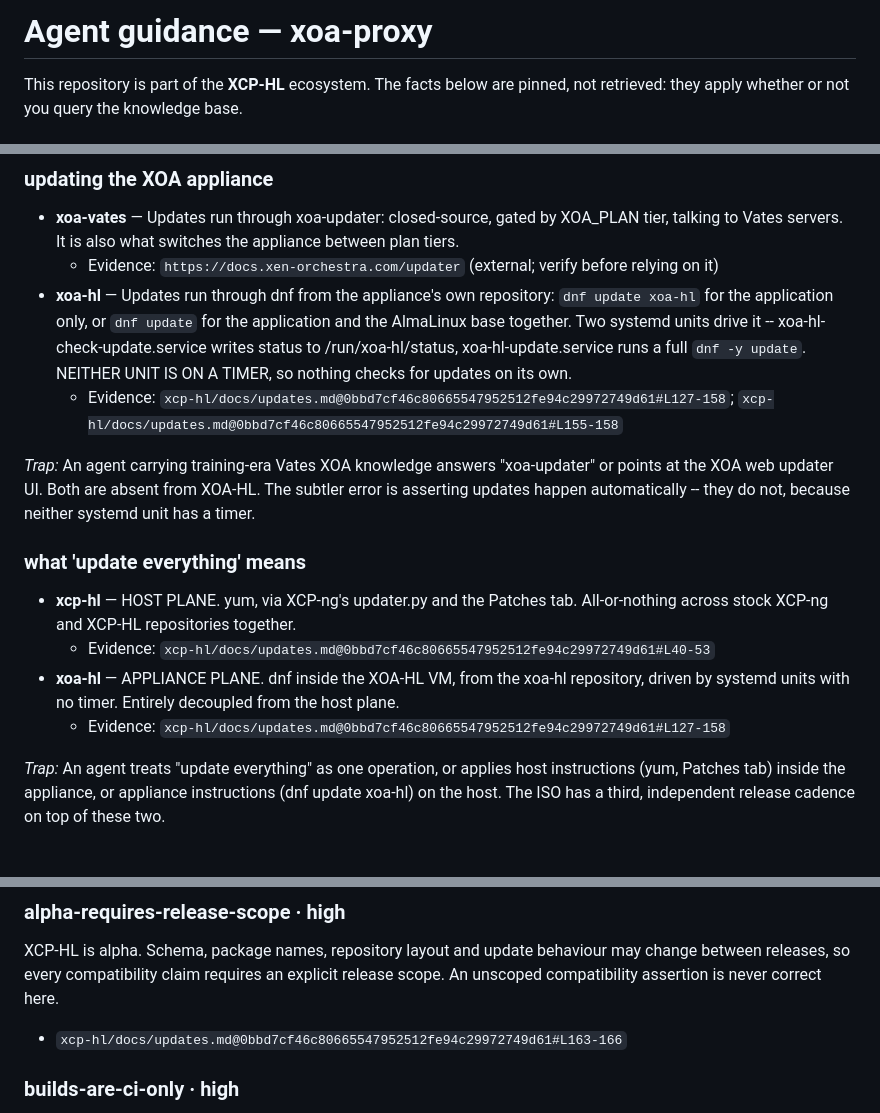
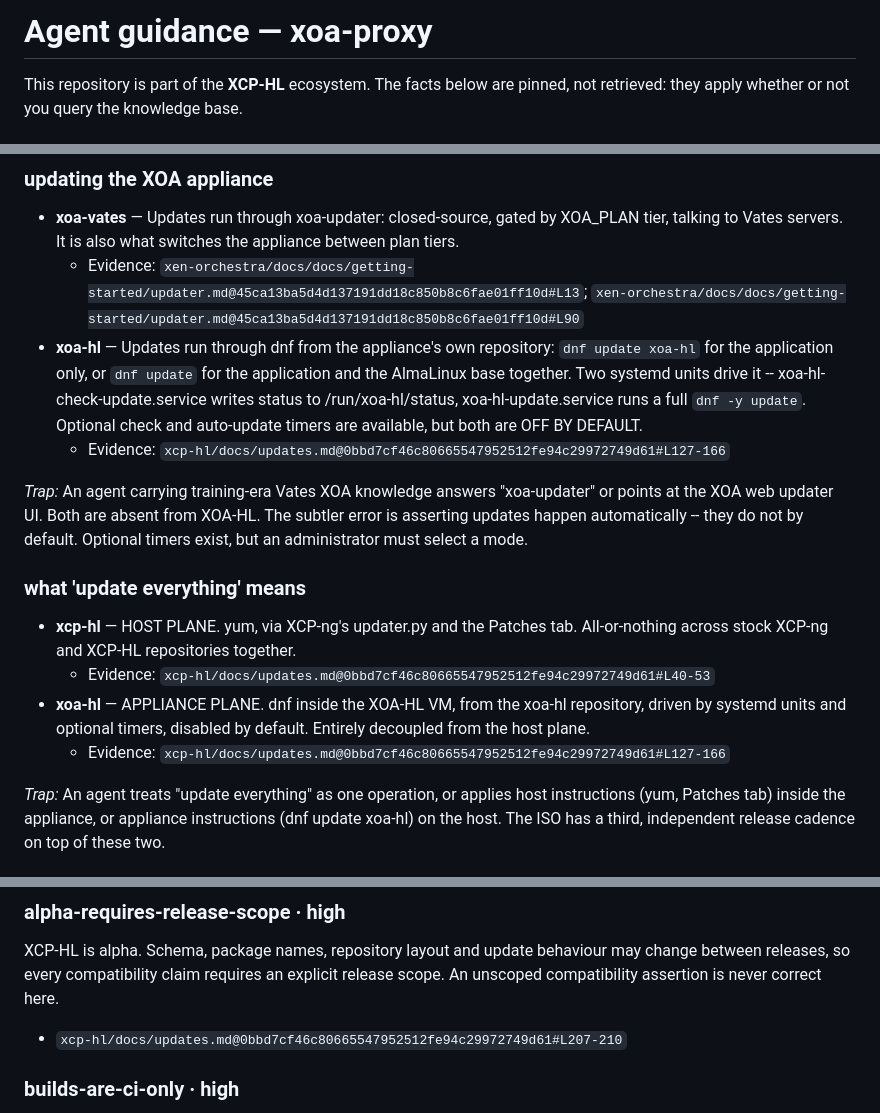
Before and after one commit to Vagrantin/xoa-proxy, a Markdown page: AGENTS.md, 3 parts joined by grey strips. GitHub-like rendering.

Commit message:
Refresh AKB guidance: source-cited evidence and corrected wording
Regenerated from xcp-hl-akb 3eae75f. External evidence URLs are now pinned source citations.

Co-Authored-By: Claude Sonnet 5.5 <noreply@anthropic.com>

```diff
--- a/AGENTS.md
+++ b/AGENTS.md
@@ -1,6 +1,6 @@
 <!-- GENERATED by xcp-hl-akb. Do not edit by hand.
      Source: knowledge/invariants.yml + knowledge/divergences.yml
-     Snapshot: snap-20260926T113804Z
+     Snapshot: snap-20260929T090807Z
      Regenerate: akb generate-agents-md --repo xoa-proxy -->
 
 # Agent guidance — xoa-proxy
@@ -23,17 +23,17 @@ may or may not hold here — inheritance permits a claim, it does not verify it.
 
 ### updating the XOA appliance
 - **xoa-vates** — Updates run through xoa-updater: closed-source, gated by XOA_PLAN tier, talking to Vates servers. It is also what switches the appliance between plan tiers.
-  - Evidence: `https://docs.xen-orchestra.com/updater` (external; verify before relying on it)
-- **xoa-hl** — Updates run through dnf from the appliance's own repository: `dnf update xoa-hl` for the application only, or `dnf update` for the application and the AlmaLinux base together. Two systemd units drive it -- xoa-hl-check-update.service writes status to /run/xoa-hl/status, xoa-hl-update.service runs a full `dnf -y update`. NEITHER UNIT IS ON A TIMER, so nothing checks for updates on its own.
-  - Evidence: `xcp-hl/docs/updates.md@0bbd7cf46c80665547952512fe94c29972749d61#L127-158`; `xcp-hl/docs/updates.md@0bbd7cf46c80665547952512fe94c29972749d61#L155-158`
+  - Evidence: `xen-orchestra/docs/docs/getting-started/updater.md@45ca13ba5d4d137191dd18c850b8c6fae01ff10d#L13`; `xen-orchestra/docs/docs/getting-started/updater.md@45ca13ba5d4d137191dd18c850b8c6fae01ff10d#L90`
+- **xoa-hl** — Updates run through dnf from the appliance's own repository: `dnf update xoa-hl` for the application only, or `dnf update` for the application and the AlmaLinux base together. Two systemd units drive it -- xoa-hl-check-update.service writes status to /run/xoa-hl/status, xoa-hl-update.service runs a full `dnf -y update`. Optional check and auto-update timers are available, but both are OFF BY DEFAULT.
+  - Evidence: `xcp-hl/docs/updates.md@0bbd7cf46c80665547952512fe94c29972749d61#L127-166`
 
-*Trap:* An agent carrying training-era Vates XOA knowledge answers "xoa-updater" or points at the XOA web updater UI. Both are absent from XOA-HL. The subtler error is asserting updates happen automatically -- they do not, because neither systemd unit has a timer.
+*Trap:* An agent carrying training-era Vates XOA knowledge answers "xoa-updater" or points at the XOA web updater UI. Both are absent from XOA-HL. The subtler error is asserting updates happen automatically -- they do not by default. Optional timers exist, but an administrator must select a mode.
 
 ### what 'update everything' means
 - **xcp-hl** — HOST PLANE. yum, via XCP-ng's updater.py and the Patches tab. All-or-nothing across stock XCP-ng and XCP-HL repositories together.
   - Evidence: `xcp-hl/docs/updates.md@0bbd7cf46c80665547952512fe94c29972749d61#L40-53`
-- **xoa-hl** — APPLIANCE PLANE. dnf inside the XOA-HL VM, from the xoa-hl repository, driven by systemd units with no timer. Entirely decoupled from the host plane.
-  - Evidence: `xcp-hl/docs/updates.md@0bbd7cf46c80665547952512fe94c29972749d61#L127-158`
+- **xoa-hl** — APPLIANCE PLANE. dnf inside the XOA-HL VM, from the xoa-hl repository, driven by systemd units and optional timers, disabled by default. Entirely decoupled from the host plane.
+  - Evidence: `xcp-hl/docs/updates.md@0bbd7cf46c80665547952512fe94c29972749d61#L127-166`
 
 *Trap:* An agent treats "update everything" as one operation, or applies host instructions (yum, Patches tab) inside the appliance, or appliance instructions (dnf update xoa-hl) on the host. The ISO has a third, independent release cadence on top of these two.
 
@@ -70,7 +70,7 @@ The three repository IDs xcp-hl-base, xcp-hl-xolite and xcp-hl-xoa-proxy are a c
 
 XCP-HL is alpha. Schema, package names, repository layout and update behaviour may change between releases, so every compatibility claim requires an explicit release scope. An unscoped compatibility assertion is never correct here.
 
-- `xcp-hl/docs/updates.md@0bbd7cf46c80665547952512fe94c29972749d61#L163-166`
+- `xcp-hl/docs/updates.md@0bbd7cf46c80665547952512fe94c29972749d61#L207-210`
 
 ### builds-are-ci-only · high
 
```
